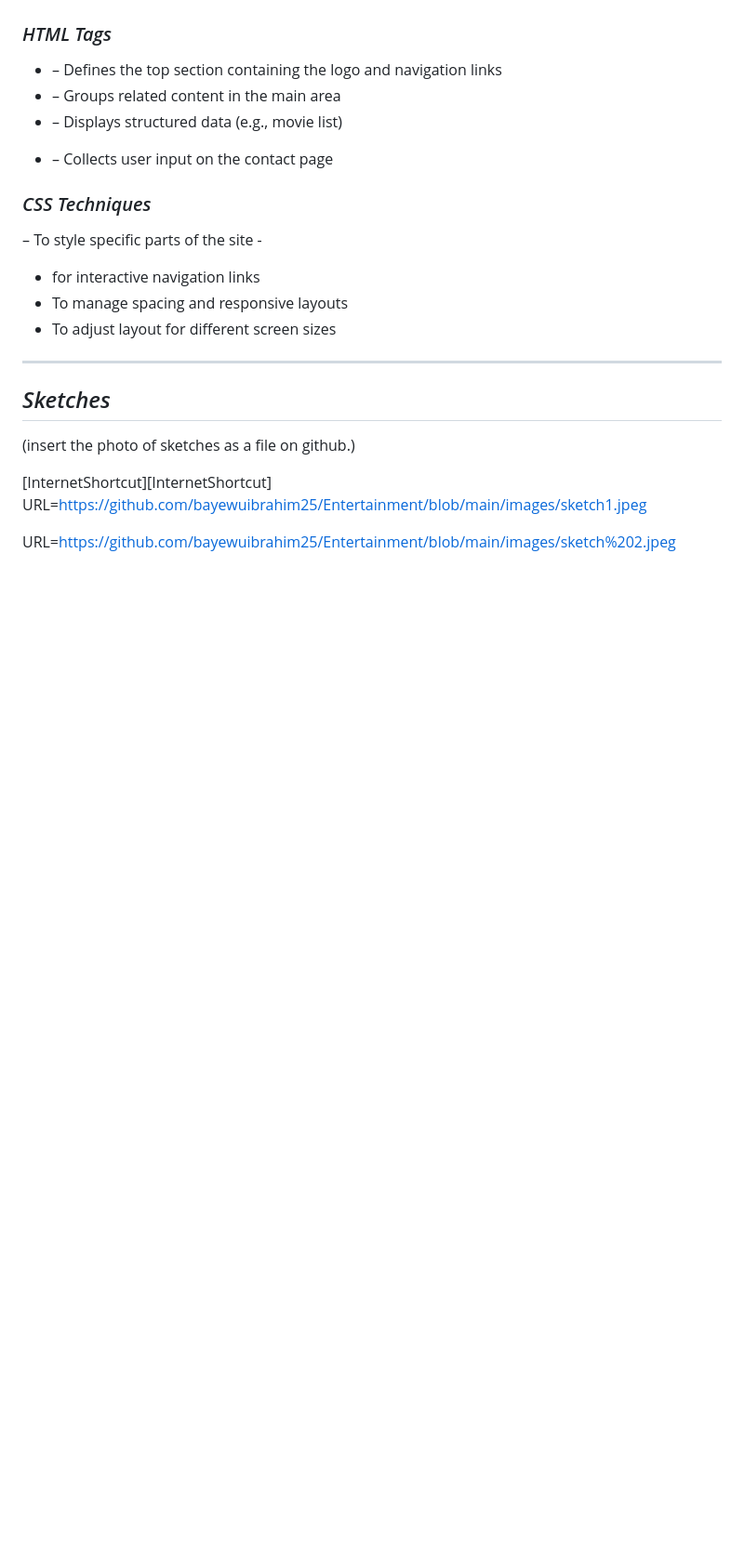
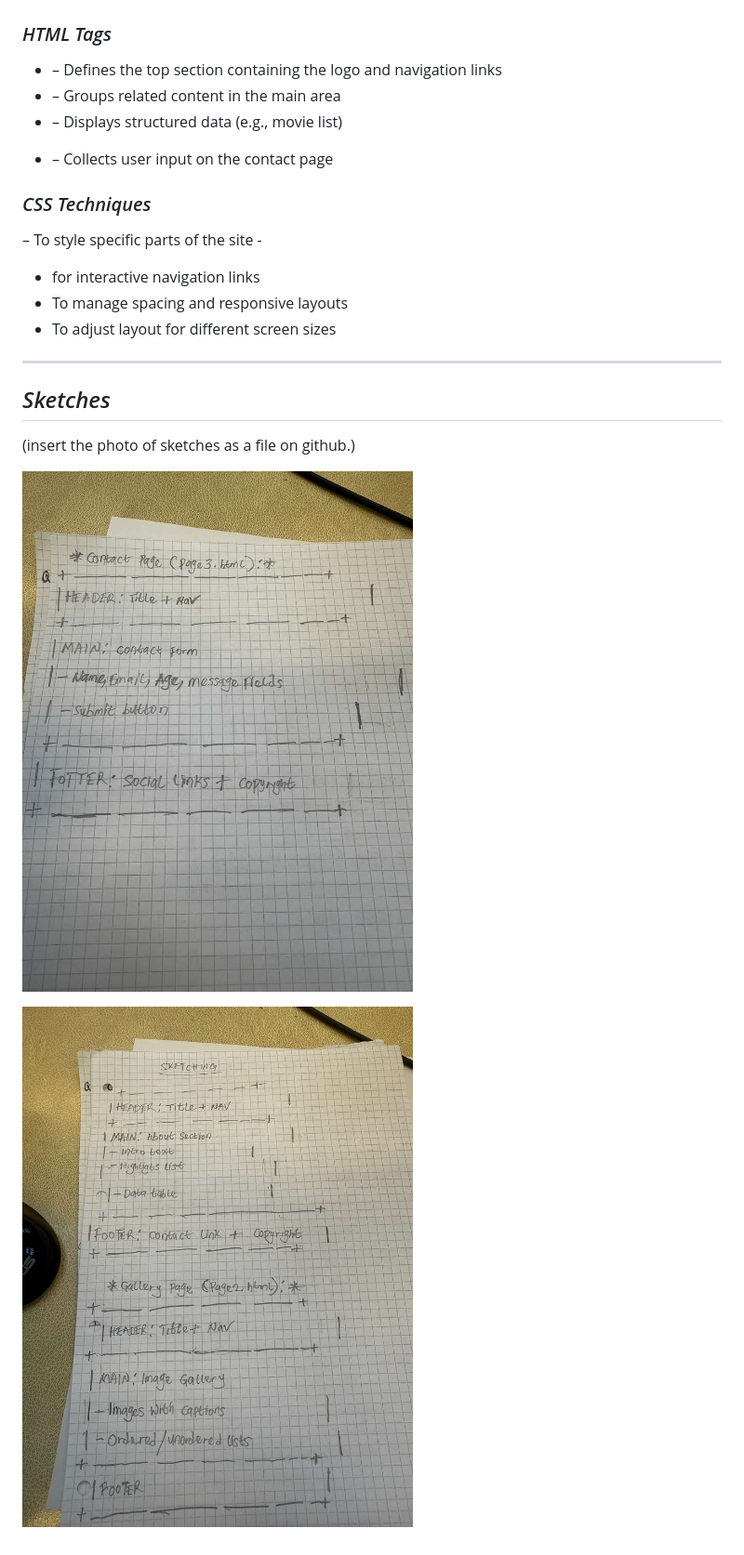
Before and after one commit to bayewuibrahim25/Entertainment, a Markdown page: planning.md, the part around the change. Shown: that part at 93% size. Drawn GitHub-style; blank space fills up the shorter version.

```diff
--- a/planning.md
+++ b/planning.md
@@ -89,8 +89,6 @@ CSS (Cascading Style Sheets) was introduced later to separate content from prese
 ## *Sketches*
 (insert the photo of sketches as a file on github.)
 
+![First Sketch](images/sketch1.jpeg "This is my first sketch")
 
-[InternetShortcut][InternetShortcut]
-URL=https://github.com/bayewuibrahim25/Entertainment/blob/main/images/sketch1.jpeg
-
-URL=https://github.com/bayewuibrahim25/Entertainment/blob/main/images/sketch%202.jpeg
+![Second Sketch](images/sketch%202.jpeg "This is my Second Sketch")
```
